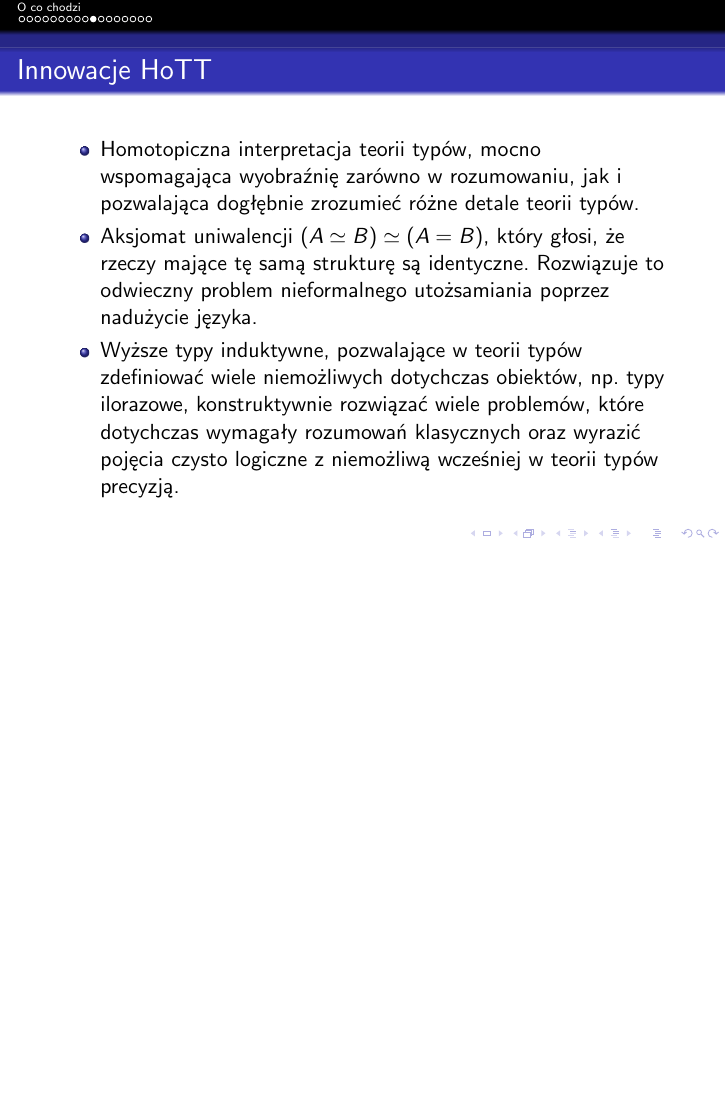
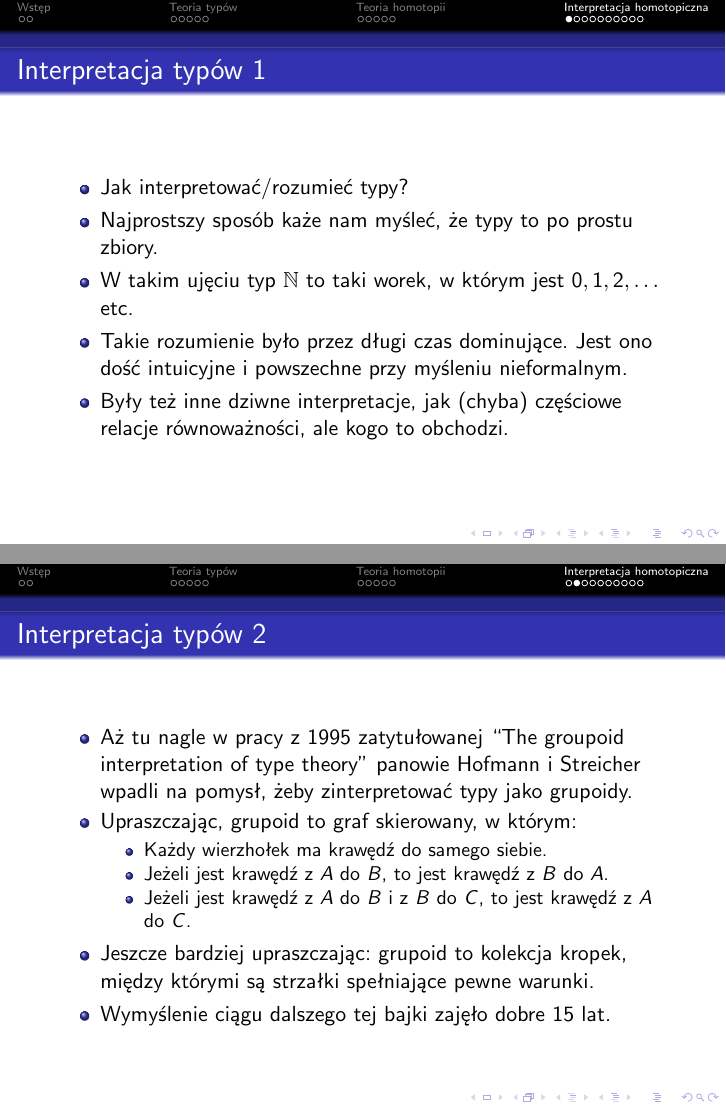
Before and after one commit to wkolowski/LiTT, LaTeX slides (HoTT.tex): page 12 of 19 before the commit and pages 15 and 16 of 24 after it, the two joined at a grey line, the shorter picture padded with empty space. Compiled offline with pdfLaTeX.

Commit message:
Więcej o teorii typów.

```diff
--- a/HoTT.tex
+++ b/HoTT.tex
@@ -19,7 +19,7 @@
 
 \frame{\tableofcontents}
 
-\section{O co chodzi}
+\section{Wstęp}
 
 \begin{frame}{Czym jest HoTT?}
 \begin{itemize}
@@ -34,3 +43,4 @@
+\section{Teoria typów}
 
 \begin{frame}{Teoria typów 1}
 \begin{itemize}
@@ -73,3 +84,5 @@
 		$\displaystyle \frac{\Gamma \vdash f : A \to B}{\Gamma \vdash \lambda x:A.f\ x \equiv f : A \to B}$
 	\end{center}
 \end{frame}
+
+\begin{frame}{Teoria typów 4}
@@ -75,0 +100 @@
+\begin{frame}{Teoria typów 5}
@@ -76,3 +109,4 @@
+\section{Teoria homotopii}
 
 \begin{frame}{Teoria homotopii 1}
 \begin{itemize}
@@ -119,10 +153,32 @@
 \end{itemize}
 \end{frame}
 
-\begin{frame}{Innowacje HoTT}
+\section{Interpretacja homotopiczna}
+
+\begin{frame}{Interpretacja typów 1}
 \begin{itemize}
-	\item Homotopiczna interpretacja teorii typów, mocno wspomagająca wyobraźnię zarówno w rozumowaniu, jak i pozwalająca dogłębnie zrozumieć różne detale teorii typów.
-	\item Aksjomat uniwalencji $(A \simeq B) \simeq (A = B)$, który głosi, że rzeczy mające tę samą strukturę są identyczne. Rozwiązuje to odwieczny problem nieformalnego utożsamiania poprzez nadużycie języka.
-	\item Wyższe typy induktywne, pozwalające w teorii typów zdefiniować wiele niemożliwych dotychczas obiektów, np. typy ilorazowe, konstruktywnie rozwiązać wiele problemów, które dotychczas wymagały rozumowań klasycznych oraz wyrazić pojęcia czysto logiczne z niemożliwą wcześniej w teorii typów precyzją.
+	\item Jak interpretować/rozumieć typy?
+	\item Najprostszy sposób każe nam myśleć, że typy to po prostu zbiory.
+	\item W takim ujęciu typ $\mathbb{N}$ to taki worek, w którym jest $0, 1, 2, \dots$ etc.
+	\item Takie rozumienie było przez długi czas dominujące. Jest ono dość intuicyjne i powszechne przy myśleniu nieformalnym.
+	\item Były też inne dziwne interpretacje, jak (chyba) częściowe relacje równoważności, ale kogo to obchodzi.
 \end{itemize}
 \end{frame}
+
+\begin{frame}{Interpretacja typów 2}
+\begin{itemize}
+	\item Aż tu nagle w pracy z 1995 zatytułowanej ``The groupoid interpretation of type theory'' panowie Hofmann i Streicher wpadli na pomysł, żeby zinterpretować typy jako grupoidy.
+	\item Upraszczając, grupoid to graf skierowany, w którym:
+	\begin{itemize}
+		\item Każdy wierzhołek ma krawędź do samego siebie.
+		\item Jeżeli jest krawędź z $A$ do $B$, to jest krawędź z $B$ do $A$.
+		\item Jeżeli jest krawędź z $A$ do $B$ i z $B$ do $C$, to jest krawędź z $A$ do $C$.
+	\end{itemize}
+	\item Jeszcze bardziej upraszczając: grupoid to kolekcja kropek, między którymi są strzałki spełniające pewne warunki.
+	\item Wymyślenie ciągu dalszego tej bajki zajęło dobre 15 lat.
+\end{itemize}
+\end{frame}
+
+\begin{frame}{Interpretacja typów 3}
+\begin{itemize}
+	\item Aż tu nagle w okolicach 2010 roku Awodey i Warren (a także trochę Voevodsky) wpadli na pomysł, żeby zinterpretować typy jako $\omega$-grupoidy.
```
Also changed, not shown: HoTT.pdf, HoTT.tex (37 more changed lines).
